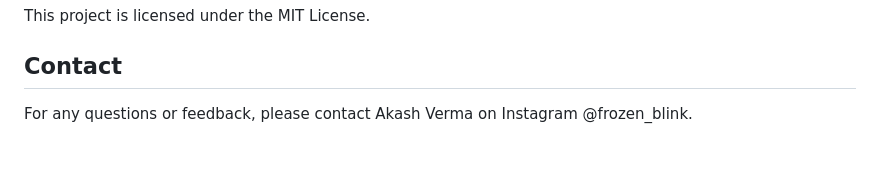
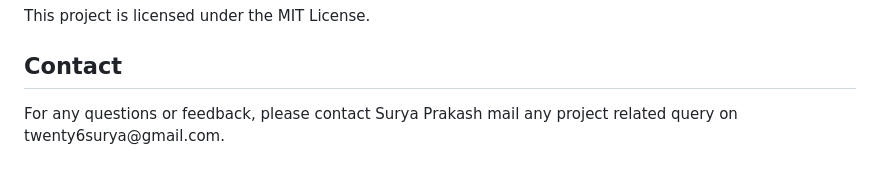
Before and after one commit to SURYAPRAKASH263/Deepfake-Detection, a Markdown page: readme.md, the part around the change. Drawn GitHub-style.

```diff
--- a/readme.md
+++ b/readme.md
@@ -114,7 +114,7 @@ source venv/bin/activate   # On Windows: venv\Scripts\activate
 <p>This project is licensed under the MIT License.</p>
 
 <h2>Contact</h2>
-<p>For any questions or feedback, please contact Akash Verma on Instagram @frozen_blink.</p>
+<p>For any questions or feedback, please contact Surya Prakash mail any project related query on twenty6surya@gmail.com.</p>
 
 </body>
 </html>
```
